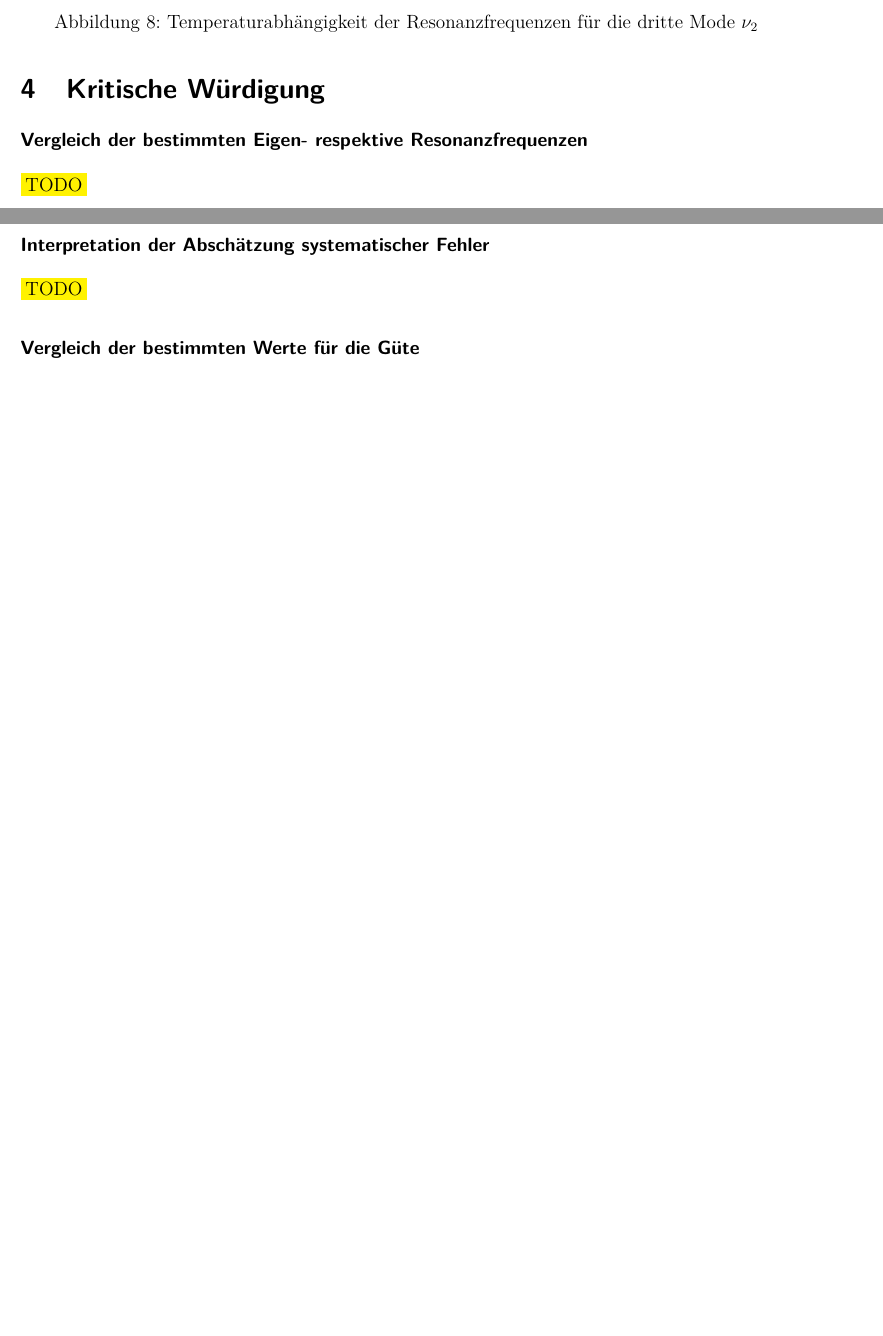
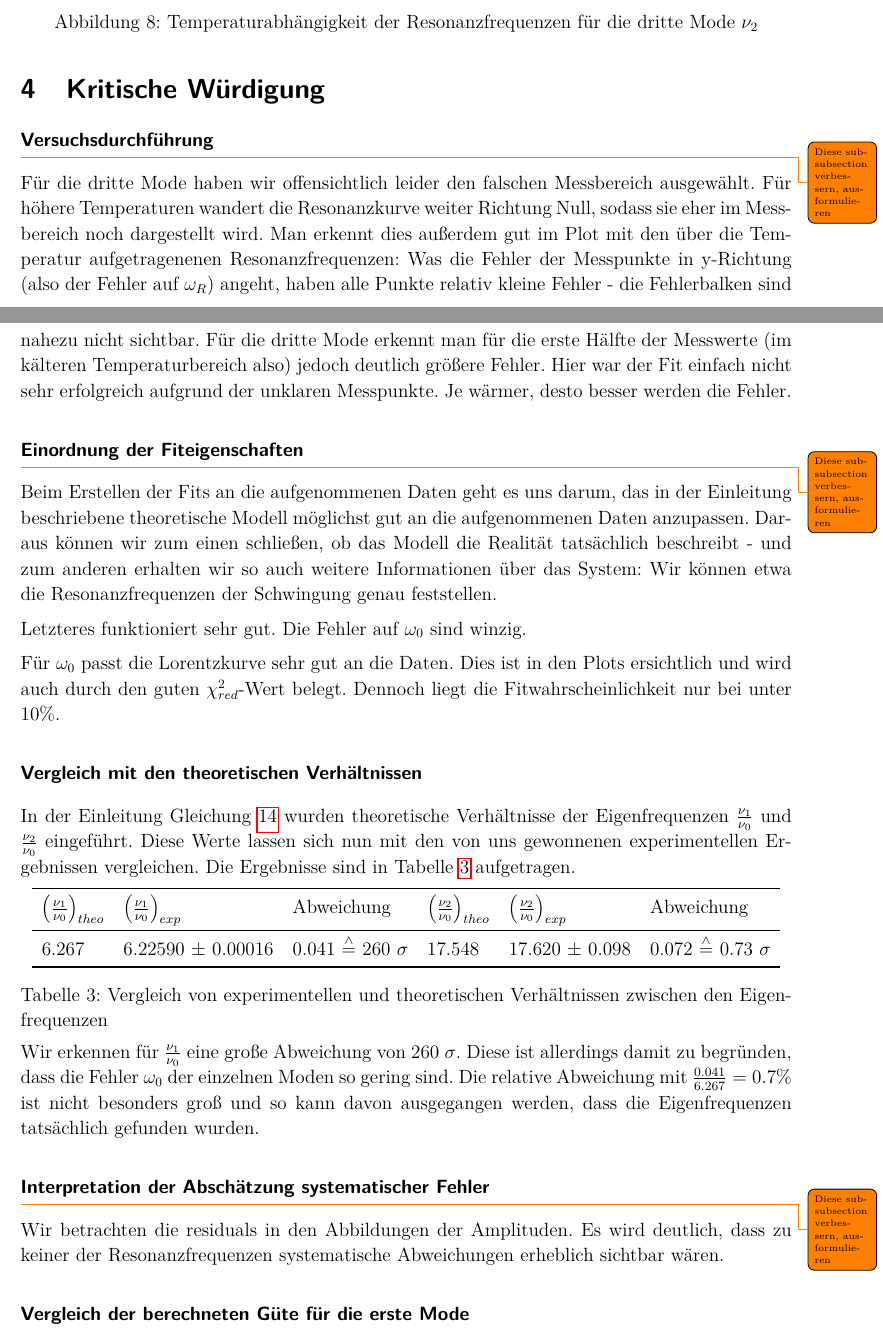
Before and after one commit to zucchinifactory/textests, a LaTeX document (main.tex, which reads tex/kritischewuerdigung.tex): two parts of pages 14 and 15 of 16 before the commit and two parts of pages 14 and 15 of 17 after it, joined at a grey line, cut so that both start at the same text, the shorter picture padded with empty space. Compiled offline with pdfLaTeX.

Commit message:
Update kritischewuerdigung.tex

```diff
--- a/tex/kritischewuerdigung.tex
+++ b/tex/kritischewuerdigung.tex
@@ -1,13 +1,64 @@
 \section{Kritische Würdigung}
 
-\subsubsection*{Vergleich der bestimmten Eigen- respektive Resonanzfrequenzen}
+\subsubsection*{Versuchsdurchführung}
 
-\colorbox{yellow}{TODO}
+\todo{Diese subsubsection verbessern, ausformulieren}
+
+Für die dritte Mode haben wir offensichtlich leider den falschen Messbereich ausgewählt.
+Für höhere Temperaturen wandert die Resonanzkurve weiter Richtung Null, sodass sie eher im Messbereich noch dargestellt wird.
+Man erkennt dies außerdem gut im Plot mit den über die Temperatur aufgetragenenen Resonanzfrequenzen:
+Was die Fehler der Messpunkte in y-Richtung (also der Fehler auf $\omega_R$) angeht, haben alle Punkte relativ kleine Fehler - die Fehlerbalken sind nahezu nicht sichtbar.
+Für die dritte Mode erkennt man für die erste Hälfte der Messwerte (im kälteren Temperaturbereich also) jedoch deutlich größere Fehler.
+Hier war der Fit einfach nicht sehr erfolgreich aufgrund der unklaren Messpunkte.
+Je wärmer, desto besser werden die Fehler.
+
+\subsubsection*{Einordnung der Fiteigenschaften}
+
+\todo{Diese subsubsection verbessern, ausformulieren}
+
+Beim Erstellen der Fits an die aufgenommenen Daten geht es uns darum, das in der Einleitung beschriebene theoretische Modell möglichst gut an die aufgenommenen Daten anzupassen.
+Daraus können wir zum einen schließen, ob das Modell die Realität tatsächlich beschreibt - und zum anderen erhalten wir so auch weitere Informationen über das System:
+Wir können etwa die Resonanzfrequenzen der Schwingung genau feststellen.
+
+Letzteres funktioniert sehr gut.
+Die Fehler auf $\omega_0$ sind winzig.
+
+Für $\omega_{0}$ passt die Lorentzkurve sehr gut an die Daten.
+Dies ist in den Plots ersichtlich und wird auch durch den guten $\chi_{red}^2$-Wert belegt.
+Dennoch liegt die Fitwahrscheinlichkeit nur bei unter 10\%.
+
+\subsubsection*{Vergleich mit den theoretischen Verhältnissen}
+
+In der Einleitung Gleichung \ref{eq:VerhaeltnisseEigenfrequenzen} wurden theoretische Verhältnisse der Eigenfrequenzen $\frac{\nu_1}{\nu_0}$ und $\frac{\nu_2}{\nu_0}$ eingeführt.
+Diese Werte lassen sich nun mit den von uns gewonnenen experimentellen Ergebnissen vergleichen.
+Die Ergebnisse sind in Tabelle \ref{tab:VergleichEigenfrequenzen} aufgetragen.
+
+\minipage{\linewidth}
+    \begin{center}
+        \captionsetup{type=table}
+        \begin{adjustbox}{max width=\linewidth, keepaspectratio}
+            \begin{tabular}{llllll}
+            \toprule
+            $\left ( \frac{\nu_1}{\nu_0} \right )_{theo}$ & $\left ( \frac{\nu_1}{\nu_0} \right )_{exp}$ & Abweichung & $\left ( \frac{\nu_2}{\nu_0} \right )_{theo}$ & $\left ( \frac{\nu_2}{\nu_0} \right )_{exp}$ & Abweichung \\
+            \midrule
+            6.267 & 6.22590 $\pm$ 0.00016 & 0.041 $\overset{\wedge}{=}$ 260 $\sigma$ & 17.548 & 17.620 $\pm$ 0.098 & 0.072 $\overset{\wedge}{=}$ 0.73 $\sigma$ \\
+            \bottomrule
+            \end{tabular}
+        \end{adjustbox}
+        \captionof{table}{Vergleich von experimentellen und theoretischen Verhältnissen zwischen den Eigenfrequenzen}
+        \label{tab:VergleichEigenfrequenzen}
+    \end{center}
+\endminipage
+
+Wir erkennen für $\frac{\nu_1}{\nu_0}$ eine große Abweichung von 260 $\sigma$.
+Diese ist allerdings damit zu begründen, dass die Fehler $\omega_0$ der einzelnen Moden so gering sind.
+Die relative Abweichung mit $\frac{0.041}{6.267} = 0.7\%$ ist nicht besonders groß und so kann davon ausgegangen werden, dass die Eigenfrequenzen tatsächlich gefunden wurden.
 
 \subsubsection*{Interpretation der Abschätzung systematischer Fehler}
 
-\colorbox{yellow}{TODO}
+\todo{Diese subsubsection verbessern, ausformulieren}
 
-\subsubsection*{Vergleich der bestimmten Werte für die Güte}
+Wir betrachten die residuals in den Abbildungen der Amplituden.
+Es wird deutlich, dass zu keiner der Resonanzfrequenzen systematische Abweichungen erheblich sichtbar wären.
 
-\colorbox{yellow}{TODO}
+\subsubsection*{Vergleich der berechneten Güte für die erste Mode}
@@ -13,0 +69,2 @@
+    Q_{FW} = \frac{\omega_R}{FW} = 59.05
+\end{align}
```
Also changed, not shown: tex/kritischewuerdigung.tex (19 more changed lines).
